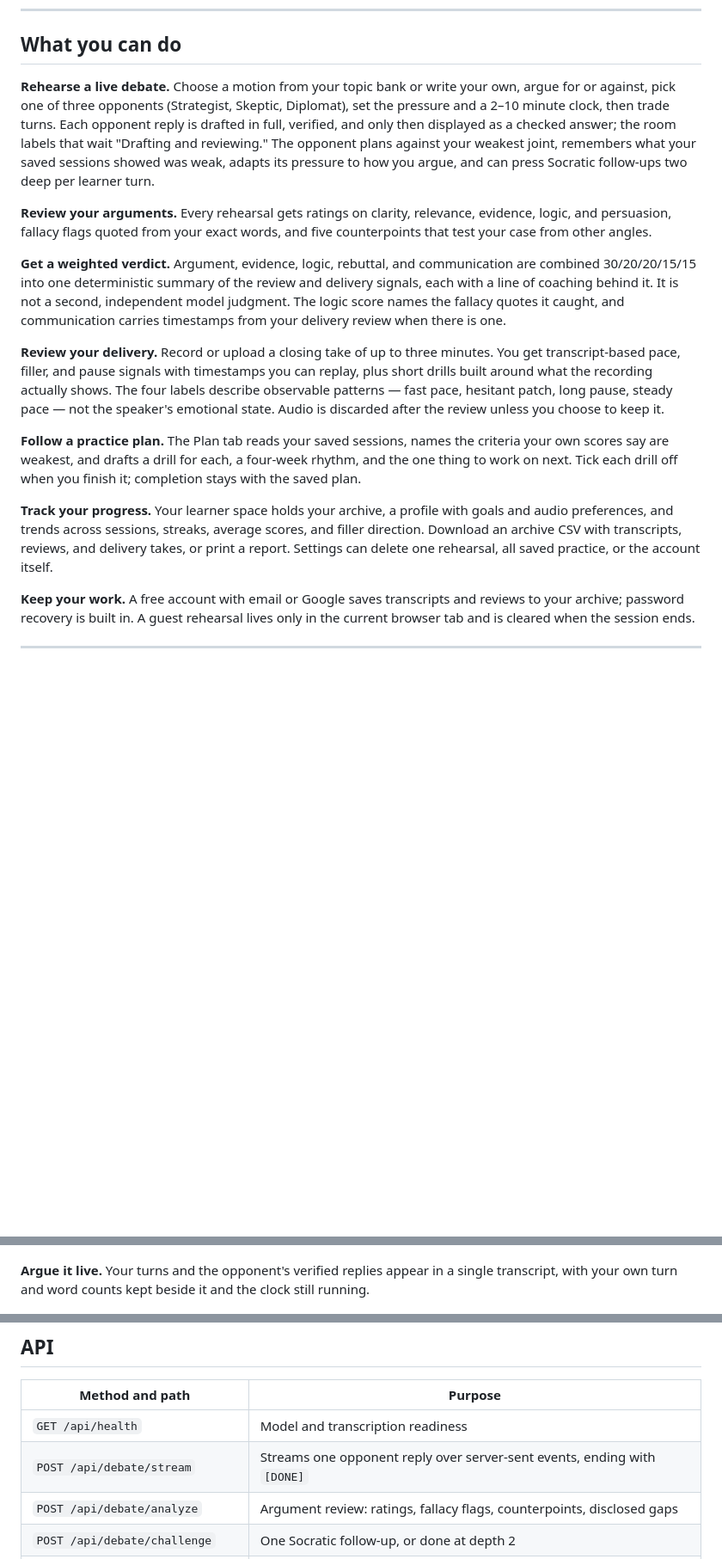
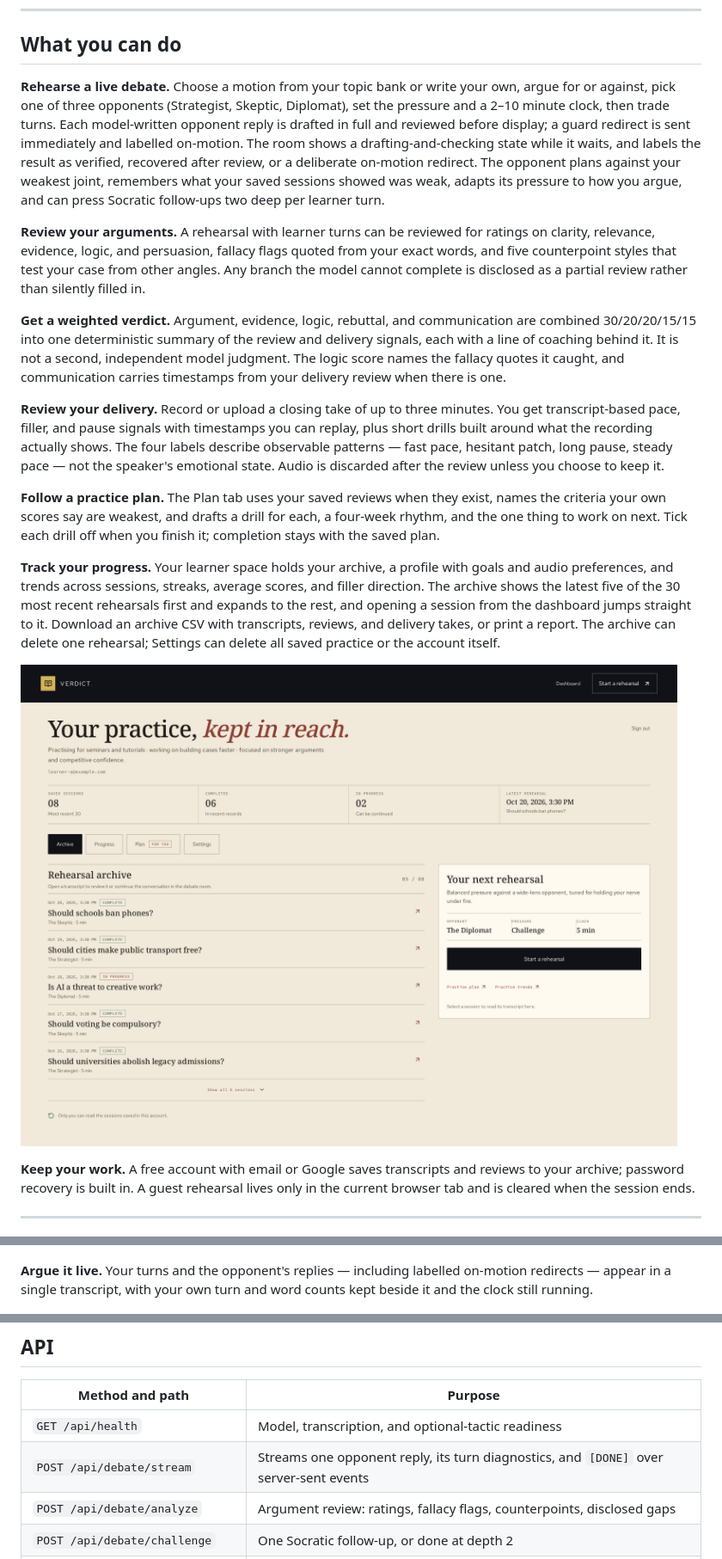
Before and after one commit to Bhoomika26M/Agentic-AI-Debate-Coaching-and-Intelligent-Presentation-Analysis-Platform-Project., a Markdown page: README.md, 3 parts joined by grey strips. Shown at 86% size. Rendered like a GitHub page; pictures changed too: docs/screenshots/account.png (added); blank space fills up the shorter version.

Commit message:
Rework the learner archive and make Laya an opt-in extra

```diff
--- a/README.md
+++ b/README.md
@@ -12,17 +12,19 @@ No account is required. Open the app, finish a practice round in a few minutes,
 
 ## What you can do
 
-**Rehearse a live debate.** Choose a motion from your topic bank or write your own, argue for or against, pick one of three opponents (Strategist, Skeptic, Diplomat), set the pressure and a 2–10 minute clock, then trade turns. Each opponent reply is drafted in full, verified, and only then displayed as a checked answer; the room labels that wait "Drafting and reviewing." The opponent plans against your weakest joint, remembers what your saved sessions showed was weak, adapts its pressure to how you argue, and can press Socratic follow-ups two deep per learner turn.
+**Rehearse a live debate.** Choose a motion from your topic bank or write your own, argue for or against, pick one of three opponents (Strategist, Skeptic, Diplomat), set the pressure and a 2–10 minute clock, then trade turns. Each model-written opponent reply is drafted in full and reviewed before display; a guard redirect is sent immediately and labelled on-motion. The room shows a drafting-and-checking state while it waits, and labels the result as verified, recovered after review, or a deliberate on-motion redirect. The opponent plans against your weakest joint, remembers what your saved sessions showed was weak, adapts its pressure to how you argue, and can press Socratic follow-ups two deep per learner turn.
 
-**Review your arguments.** Every rehearsal gets ratings on clarity, relevance, evidence, logic, and persuasion, fallacy flags quoted from your exact words, and five counterpoints that test your case from other angles.
+**Review your arguments.** A rehearsal with learner turns can be reviewed for ratings on clarity, relevance, evidence, logic, and persuasion, fallacy flags quoted from your exact words, and five counterpoint styles that test your case from other angles. Any branch the model cannot complete is disclosed as a partial review rather than silently filled in.
 
 **Get a weighted verdict.** Argument, evidence, logic, rebuttal, and communication are combined 30/20/20/15/15 into one deterministic summary of the review and delivery signals, each with a line of coaching behind it. It is not a second, independent model judgment. The logic score names the fallacy quotes it caught, and communication carries timestamps from your delivery review when there is one.
 
 **Review your delivery.** Record or upload a closing take of up to three minutes. You get transcript-based pace, filler, and pause signals with timestamps you can replay, plus short drills built around what the recording actually shows. The four labels describe observable patterns — fast pace, hesitant patch, long pause, steady pace — not the speaker's emotional state. Audio is discarded after the review unless you choose to keep it.
 
-**Follow a practice plan.** The Plan tab reads your saved sessions, names the criteria your own scores say are weakest, and drafts a drill for each, a four-week rhythm, and the one thing to work on next. Tick each drill off when you finish it; completion stays with the saved plan.
+**Follow a practice plan.** The Plan tab uses your saved reviews when they exist, names the criteria your own scores say are weakest, and drafts a drill for each, a four-week rhythm, and the one thing to work on next. Tick each drill off when you finish it; completion stays with the saved plan.
 
-**Track your progress.** Your learner space holds your archive, a profile with goals and audio preferences, and trends across sessions, streaks, average scores, and filler direction. Download an archive CSV with transcripts, reviews, and delivery takes, or print a report. Settings can delete one rehearsal, all saved practice, or the account itself.
+**Track your progress.** Your learner space holds your archive, a profile with goals and audio preferences, and trends across sessions, streaks, average scores, and filler direction. The archive shows the latest five of the 30 most recent rehearsals first and expands to the rest, and opening a session from the dashboard jumps straight to it. Download an archive CSV with transcripts, reviews, and delivery takes, or print a report. The archive can delete one rehearsal; Settings can delete all saved practice or the account itself.
+
+![The learner space archive showing the latest five rehearsals, the next-rehearsal card, and the session tabs](docs/screenshots/account.png)
 
 **Keep your work.** A free account with email or Google saves transcripts and reviews to your archive; password recovery is built in. A guest rehearsal lives only in the current browser tab and is cleared when the session ends.
 
@@ -34,7 +36,7 @@ No account is required. Open the app, finish a practice round in a few minutes,
 
 ![Setting up a rehearsal: motion, side, opponent, difficulty, and length](docs/screenshots/setup.png)
 
-**Argue it live.** Your turns and the opponent's verified replies appear in a single transcript, with your own turn and word counts kept beside it and the clock still running.
+**Argue it live.** Your turns and the opponent's replies — including labelled on-motion redirects — appear in a single transcript, with your own turn and word counts kept beside it and the clock still running.
 
 ![A live rehearsal in the arena](docs/screenshots/arena.png)
 
@@ -268,8 +273,8 @@ In `web/.env`: `VITE_API_BASE_URL` (blank uses the dev proxy or a same-origin `/
 
 | Method and path | Purpose |
 | --- | --- |
-| `GET /api/health` | Model and transcription readiness |
-| `POST /api/debate/stream` | Streams one opponent reply over server-sent events, ending with `[DONE]` |
+| `GET /api/health` | Model, transcription, and optional-tactic readiness |
+| `POST /api/debate/stream` | Streams one opponent reply, its turn diagnostics, and `[DONE]` over server-sent events |
 | `POST /api/debate/analyze` | Argument review: ratings, fallacy flags, counterpoints, disclosed gaps |
 | `POST /api/debate/challenge` | One Socratic follow-up, or done at depth 2 |
 | `POST /api/debate/judge` | Weighted verdict with citations; deterministic, no model call |
```
Also changed, not shown: other parts of README.md (+20 -17 lines), 16 other files.
